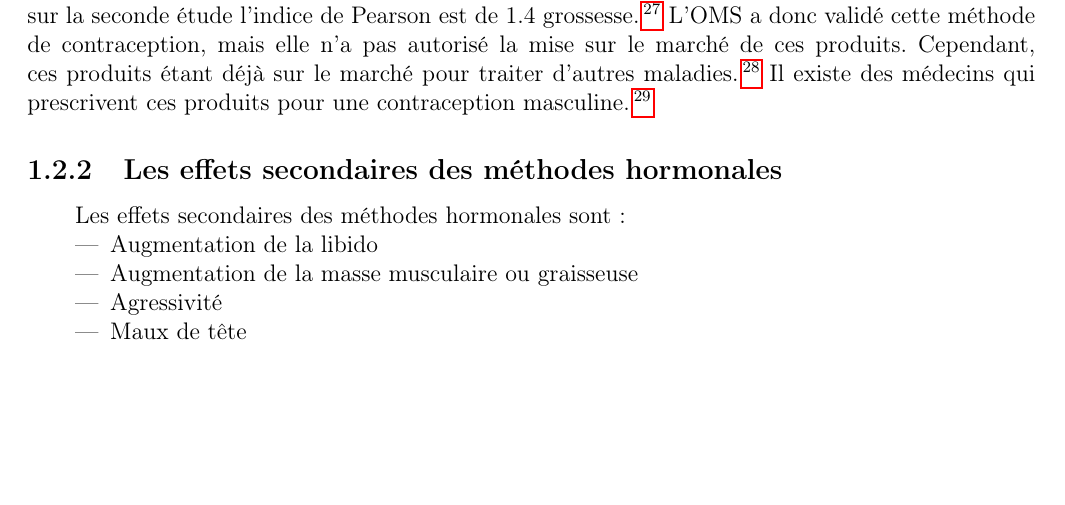
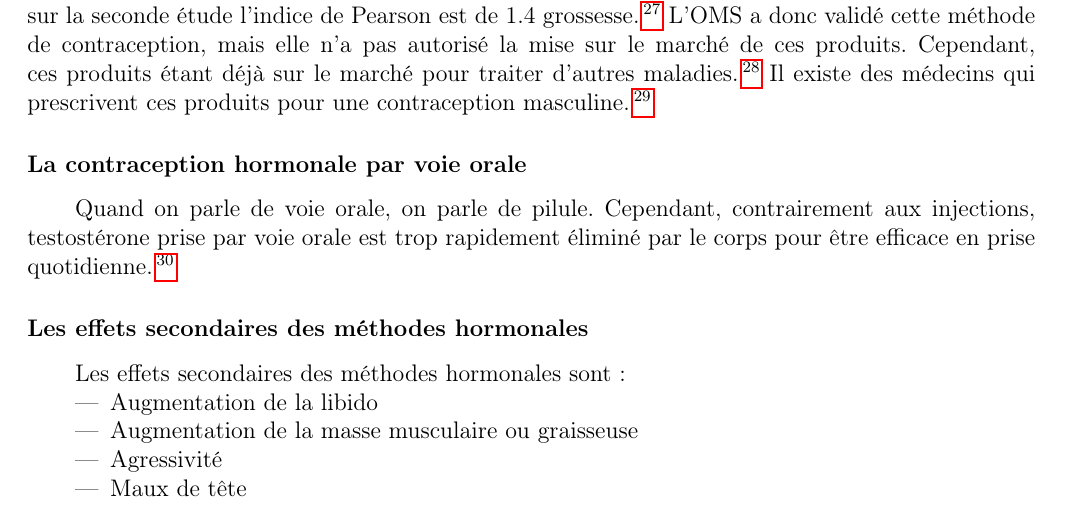
Before and after one commit to estebanbecker/Male-Contraception, a LaTeX document (main.tex): part of page 8 of 13 before the commit and part of page 8 of 14 after it, cut so that both start at the same text, the shorter picture padded with empty space. Compiled offline with pdfLaTeX.

Commit message:
Adding small part oral contraceptive

```diff
--- a/main.tex
+++ b/main.tex
@@ -139,8 +139,12 @@ Il existe plusieurs méthodes de contraception hormonale masculine par injection
 Ainsi l'OMS a testé en 1990 l'injection intramusculaire de 200 mg d'enanthate de testostérone par semaines et dans une seconde étude de 196 avec 349 hommes. Les résultats sont positifs. En effet, sur la seconde étude l'indice de Pearson est de 1.4 grossesse. \footcite{guerinContraceptionMasculineHormonale1996}
 L'OMS a donc validé cette méthode de contraception, mais elle n'a pas autorisé la mise sur le marché de ces produits. Cependant, ces produits étant déjà sur le marché pour traiter d'autres maladies. \footcite{anne-sophiedelcourHommeSousPilule} Il existe des médecins qui prescrivent ces produits pour une contraception masculine. \footcite{guillaumedaudinContraceptesEnqueteDernier2022}
 
+\subsubsection{La contraception hormonale par voie orale}
 
-\subsection{Les effets secondaires des méthodes hormonales}
+Quand on parle de voie orale, on parle de pilule.
+Cependant, contrairement aux injections, testostérone prise par voie orale est trop rapidement éliminé par le corps pour être efficace en prise quotidienne. \footcite{longUpdateNovelHormonal2021}
+
+\subsubsection{Les effets secondaires des méthodes hormonales}
 
 Les effets secondaires des méthodes hormonales sont :
 \begin{itemize}
```
Also changed, not shown: main.pdf.
